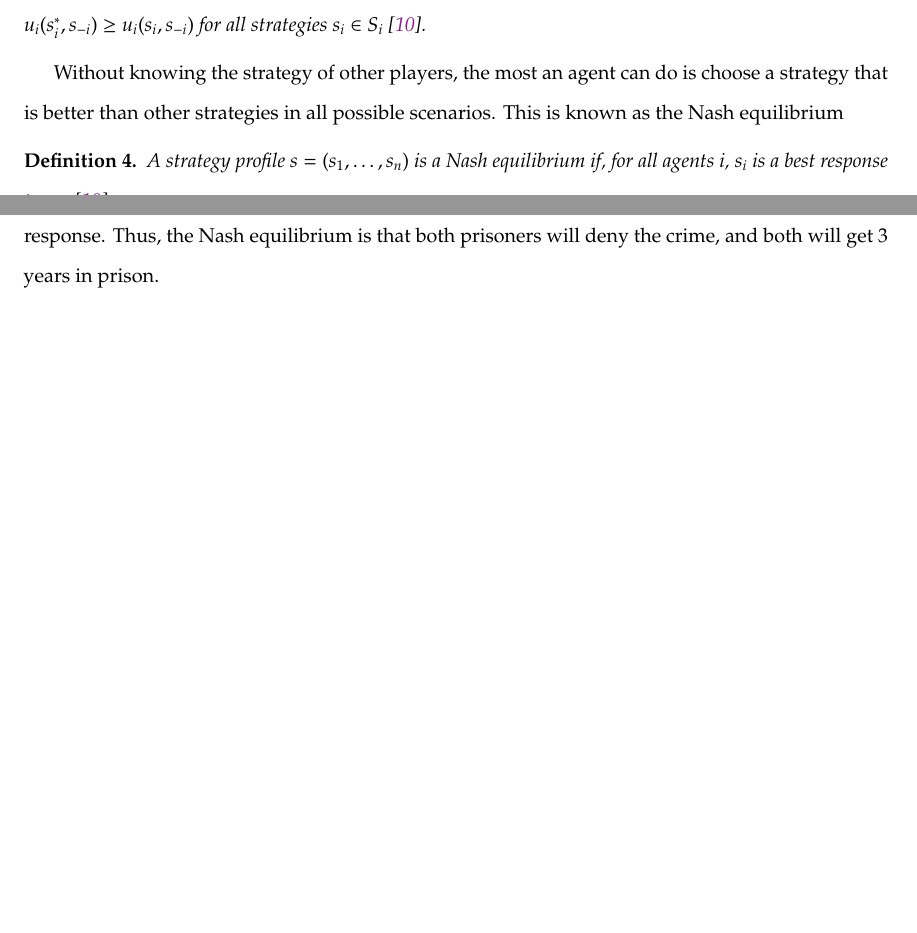
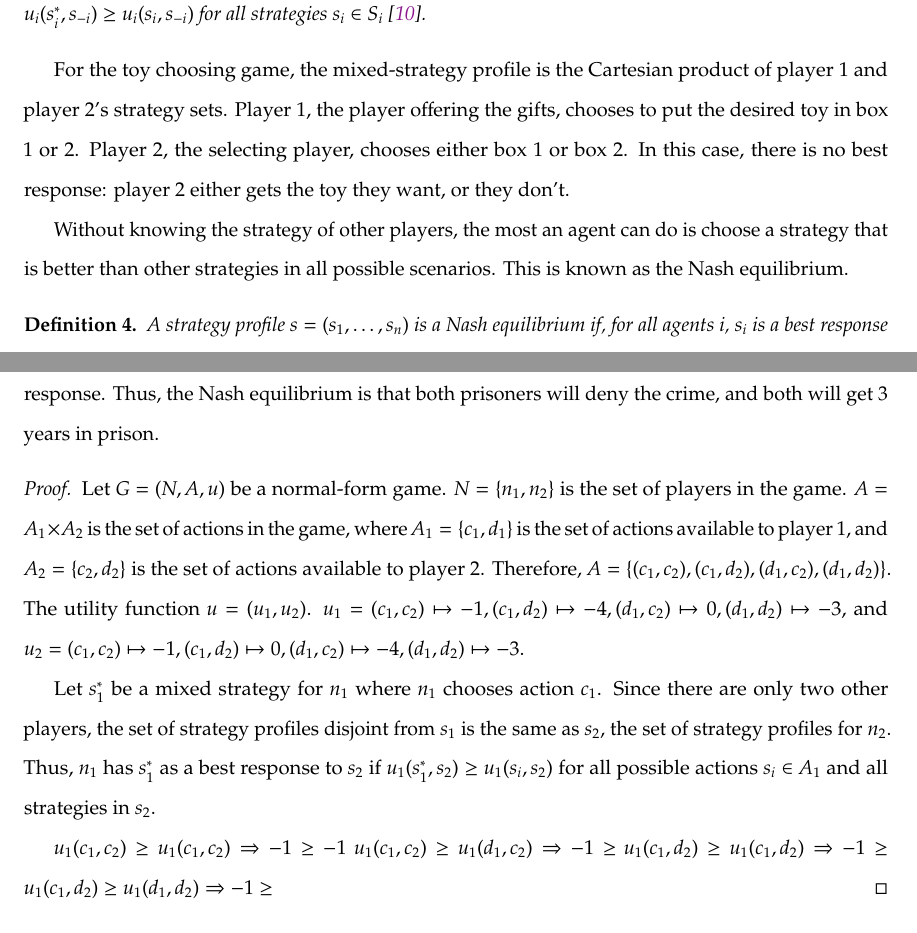
Before and after one commit to nczaban/IS, a LaTeX thesis (IS.tex, which reads chapters/ExtensiveTrees.tex): two parts of pages 13 and 14 of 32, joined at a grey line, cut so that both start at the same text, the shorter picture padded with empty space. Compiled offline with pdfLaTeX; a LaTeX package or settings file that is missing is left out.

Commit message:
Write proof of Nash equilibrium in Prisoner's Dilemma

```diff
--- a/chapters/ExtensiveTrees.tex
+++ b/chapters/ExtensiveTrees.tex
@@ -43,10 +43,12 @@ A pure strategy is a special case of mixed strategy, where the probability $s_i(
   Let $S$ be the mixed-strategy profile for a normal-form game, and $s_{-i}$ be the set of strategy profiles disjoint from player $i$'s strategy profile $s_i$. Player $i$'s best response to $s_{-i}$ is a mixed strategy $s_i^*\in S_i$, such that $u_i(s_i^*,s_{-i}) \ge u_i(s_i, s_{-i})$ for all strategies $s_i\in S_i$ \cite{shoh09}.
 \end{define}
 
-Without knowing the strategy of other players, the most an agent can do is choose a strategy that is better than other strategies in all possible scenarios. This is known as the Nash equilibrium
+For the toy choosing game, the mixed-strategy profile is the Cartesian product of player 1 and player 2's strategy sets. Player 1, the player offering the gifts, chooses to put the desired toy in box 1 or 2. Player 2, the selecting player, chooses either box 1 or box 2. In this case, there is no best response: player 2 either gets the toy they want, or they don't.
+
+Without knowing the strategy of other players, the most an agent can do is choose a strategy that is better than other strategies in all possible scenarios. This is known as the Nash equilibrium.
 
 \begin{define}
-  A strategy profile $s=(s_1,\dots ,s_n)$ is a Nash equilibrium if, for all agents i, $s_i$ is a best response to $s_{-1}$ \cite{shoh09}.
+  A strategy profile $s=(s_1,\dots ,s_n)$ is a Nash equilibrium if, for all agents i, $s_i$ is a best response to $s_{-i}$ \cite{shoh09}.
 \end{define}
 
 To find the Nash equilibrium for a player in this example, the action of the other player is assumed to be constant. For example, while determining player 1's Nash equilibrium, it is assumed that player 2 always confesses. This assumption limits player 1's decision to a single column in the normal form.
@@ -65,6 +67,17 @@ In Figure \ref{fig:NashCol1}, it is trivial to find the utility-maximizing strat
   \label{fig:NashCol2}
 \end{figure}
 So, assuming player 2 denies the charge, player 1's best response is again to deny the charge: 3 years in prison or 4 years in prison. Since the best response is the same for all of player 2's strategies, this player will always choose this option. Using the same process for player 2 returns the same best response. Thus, the Nash equilibrium is that both prisoners will deny the crime, and both will get 3 years in prison.
+
+\begin{proof}
+  Let $G=(N, A, u)$ be a normal-form game. $N = \{n_1, n_2\}$ is the set of players in the game. $A=A_1\times A_2$ is the set of actions in the game, where $A_1=\{c_1, d_1\}$ is the set of actions available to player 1, and $A_2=\{c_2, d_2\}$ is the set of actions available to player 2. Therefore, $A=\{(c_1, c_2), (c_1, d_2), (d_1, c_2), (d_1, d_2)\}$. The utility function $u=(u_1, u_2)$. $u_1=(c_1, c_2)\mapsto -1, (c_1, d_2)\mapsto -4, (d_1, c_2)\mapsto 0, (d_1, d_2)\mapsto -3$, and $u_2=(c_1, c_2)\mapsto -1, (c_1, d_2)\mapsto 0, (d_1, c_2)\mapsto -4, (d_1, d_2)\mapsto -3$.\\
+
+  Let $s^*_1$ be a mixed strategy for $n_1$ where $n_1$ chooses action $c_1$. Since there are only two other players, the set of strategy profiles disjoint from $s_1$ is the same as $s_2$, the set of strategy profiles for $n_2$. Thus, $n_1$ has $s^*_1$ as a best response to $s_2$ if $u_1(s^*_1, s_2)\ge u_1(s_i, s_2)$ for all possible actions $s_i\in A_1$ and all strategies in $s_2$.\\
+
+  $u_1(c_1, c_2)\ge u_1(c_1, c_2) \Rightarrow -1\ge -1$\\
+  $u_1(c_1, c_2)\ge u_1(d_1, c_2) \Rightarrow -1\ge $\\
+  $u_1(c_1, d_2)\ge u_1(c_1, d_2) \Rightarrow -1\ge $\\
+  $u_1(c_1, d_2)\ge u_1(d_1, d_2) \Rightarrow -1\ge $\\
+\end{proof}
 
 Not all games have a Nash equilibrium; take the normal-form representation of rock-paper-scissors, for instance. Let the utility function award players 1 point for winning the game, -1 point for losing the game, and 0 points for a draw. Let Player 1 be on the left side of the matrix, and let Player 2 be on the top of the matrix.
 \begin{figure}[H]
```
Also changed, not shown: IS.tex (+1 -1 lines), chapters/ExtensiveTrees.tex (8 more changed lines).
